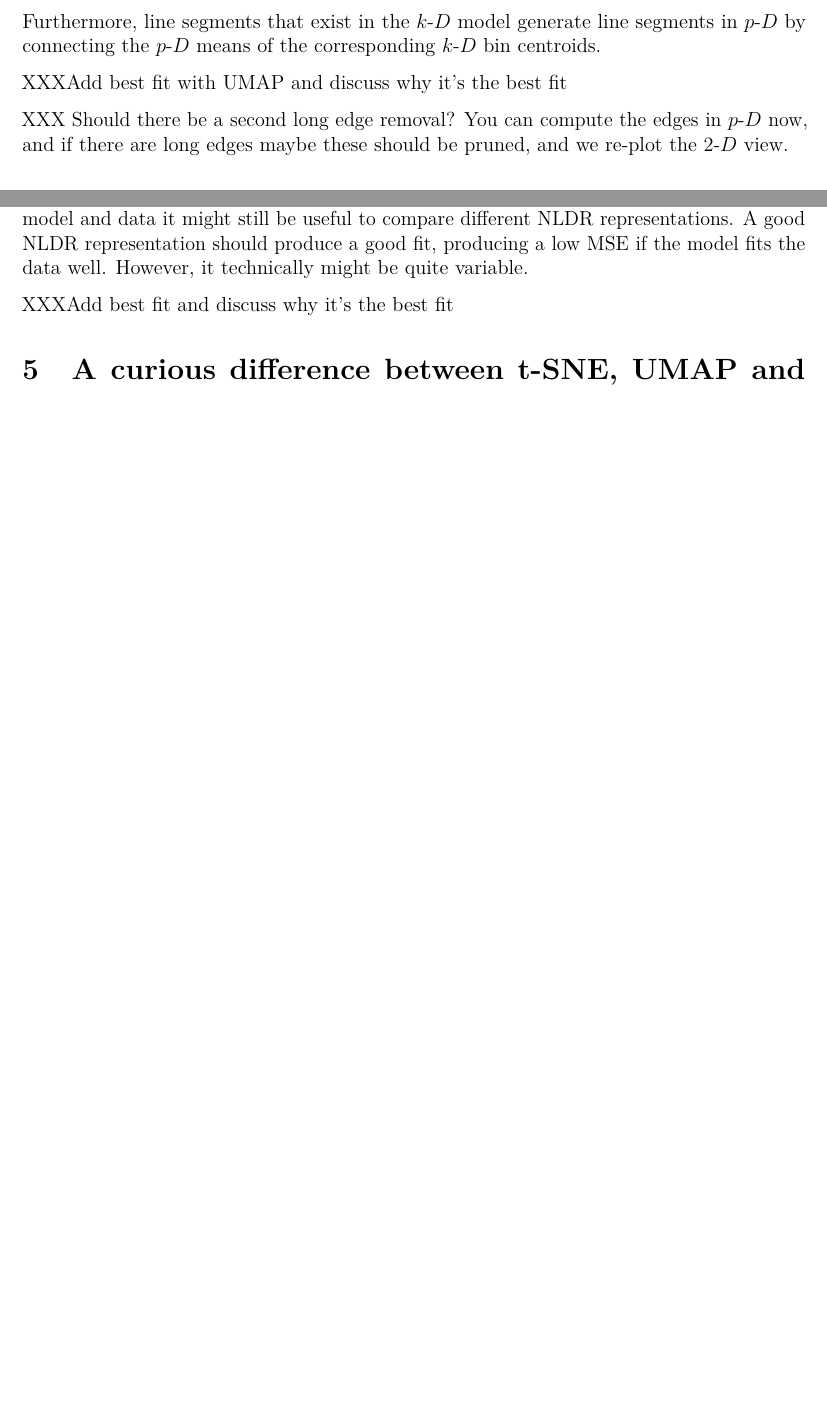
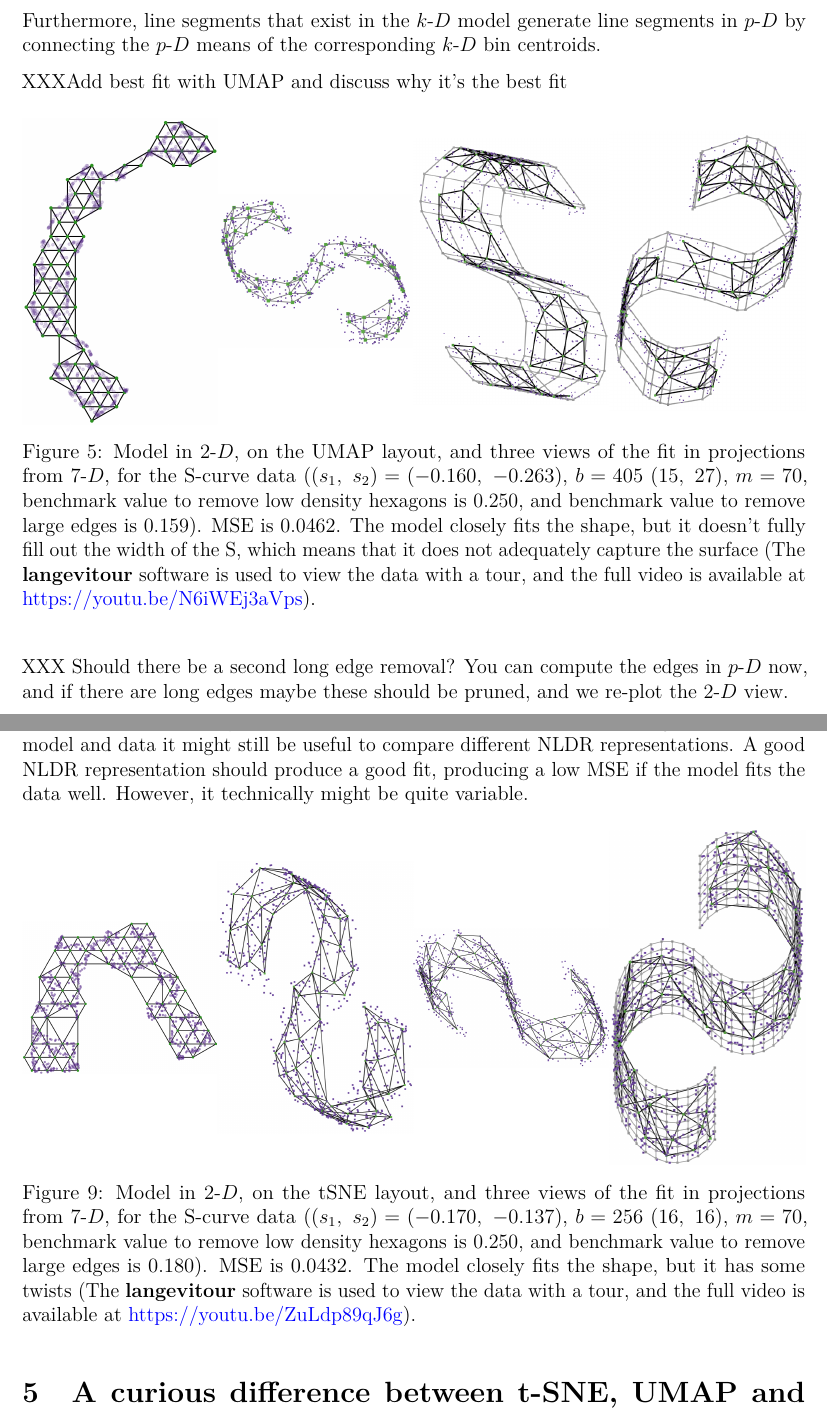
Before and after one commit to JayaniLakshika/paper-nldr-vis-algorithm, a LaTeX paper (paper.tex): two parts of pages 9 and 14 of 27 before the commit and two parts of pages 9 and 15 of 29 after it, joined at a grey line, cut so that both start at the same text, the shorter picture padded with empty space. Compiled offline with pdfLaTeX.

Commit message:
Added best model with tSNE, updated video link

```diff
--- a/paper.tex
+++ b/paper.tex
@@ -602,6 +602,33 @@ segments in \pD{} by connecting the \pD{} means of the corresponding
 
 XXXAdd best fit with UMAP and discuss why it's the best fit
 
+\begin{figure}[H]
+
+\begin{minipage}{0.25\linewidth}
+\includegraphics{figures/scurve/umap_trimesh_layout.png}\end{minipage}%
+%
+\begin{minipage}{0.25\linewidth}
+\includegraphics{figures/scurve/sc_1.png}\end{minipage}%
+%
+\begin{minipage}{0.25\linewidth}
+\includegraphics{figures/scurve/sc_2.png}\end{minipage}%
+%
+\begin{minipage}{0.25\linewidth}
+\includegraphics{figures/scurve/sc_3.png}\end{minipage}%
+
+\caption{\label{fig-scurve-sc}Model in \gD{}, on the UMAP layout, and
+three views of the fit in projections from \(7\text{-}D\), for the
+S-curve data (\((s_1, \ s_2) = (-0.160, \ -0.263)\),
+\(b = 405 \  (15, \ 27)\), \(m = 70\), benchmark value to remove low
+density hexagons is \(0.250\), and benchmark value to remove large edges
+is \(0.159\)). MSE is \(0.0462\). The model closely fits the shape, but
+it doesn't fully fill out the width of the S, which means that it does
+not adequately capture the surface (The \textbf{langevitour} software is
+used to view the data with a tour, and the full video is available at
+\url{https://youtu.be/N6iWEj3aVps}).}
+
+\end{figure}%
+
 XXX Should there be a second long edge removal? You can compute the
 edges in \pD{} now, and if there are long edges maybe these should be
 pruned, and we re-plot the \gD{} view.
@@ -828,7 +855,31 @@ to compare different NLDR representations. A good NLDR representation
 should produce a good fit, producing a low MSE if the model fits the
 data well. However, it technically might be quite variable.
 
-XXXAdd best fit and discuss why it's the best fit
+\begin{figure}[H]
+
+\begin{minipage}{0.25\linewidth}
+\includegraphics{figures/scurve/tsne_trimesh_layout.png}\end{minipage}%
+%
+\begin{minipage}{0.25\linewidth}
+\includegraphics{figures/scurve/sc_tsne_best_1.png}\end{minipage}%
+%
+\begin{minipage}{0.25\linewidth}
+\includegraphics{figures/scurve/sc_tsne_best_2.png}\end{minipage}%
+%
+\begin{minipage}{0.25\linewidth}
+\includegraphics{figures/scurve/sc_tsne_best_3.png}\end{minipage}%
+
+\caption{\label{fig-scurve-sc-best}Model in \gD{}, on the tSNE layout,
+and three views of the fit in projections from \(7\text{-}D\), for the
+S-curve data (\((s_1, \ s_2) = (-0.170, \ -0.137)\),
+\(b = 256 \  (16, \ 16)\), \(m = 70\), benchmark value to remove low
+density hexagons is \(0.250\), and benchmark value to remove large edges
+is \(0.180\)). MSE is \(0.0432\). The model closely fits the shape, but
+it has some twists (The \textbf{langevitour} software is used to view
+the data with a tour, and the full video is available at
+\url{https://youtu.be/ZuLdp89qJ6g}).}
+
+\end{figure}%
 
 \section{A curious difference between t-SNE, UMAP and PaCMAP
 revealer}\label{a-curious-difference-between-t-sne-umap-and-pacmap-revealer}
```
Also changed, not shown: figures/scurve/sc_tsne_best_1.png (added), figures/scurve/sc_tsne_best_2.png (added), figures/scurve/sc_tsne_best_3.png (added), figures/scurve/tsne_trimesh_layout.png (added), figures/scurve/umap_trimesh_layout.png (added), 2 other files.
